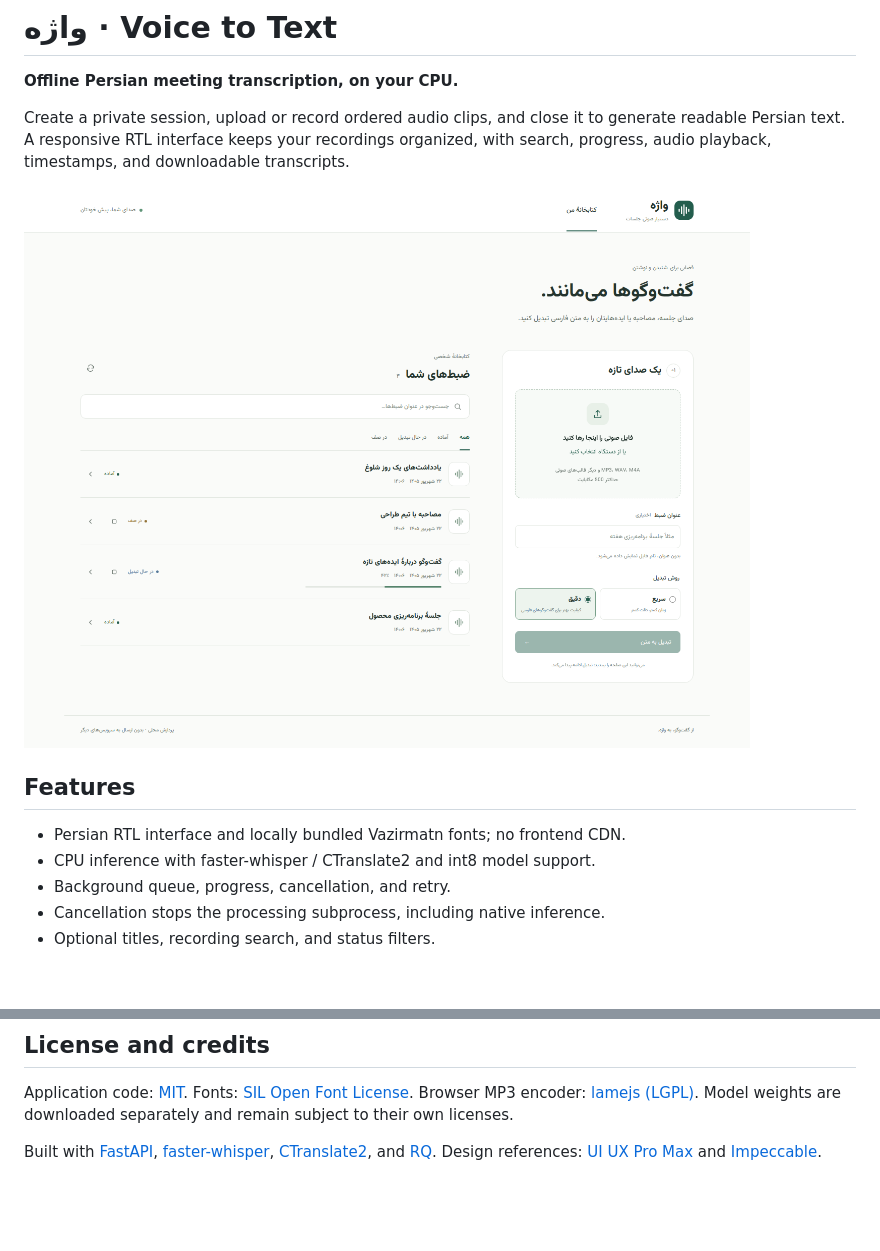
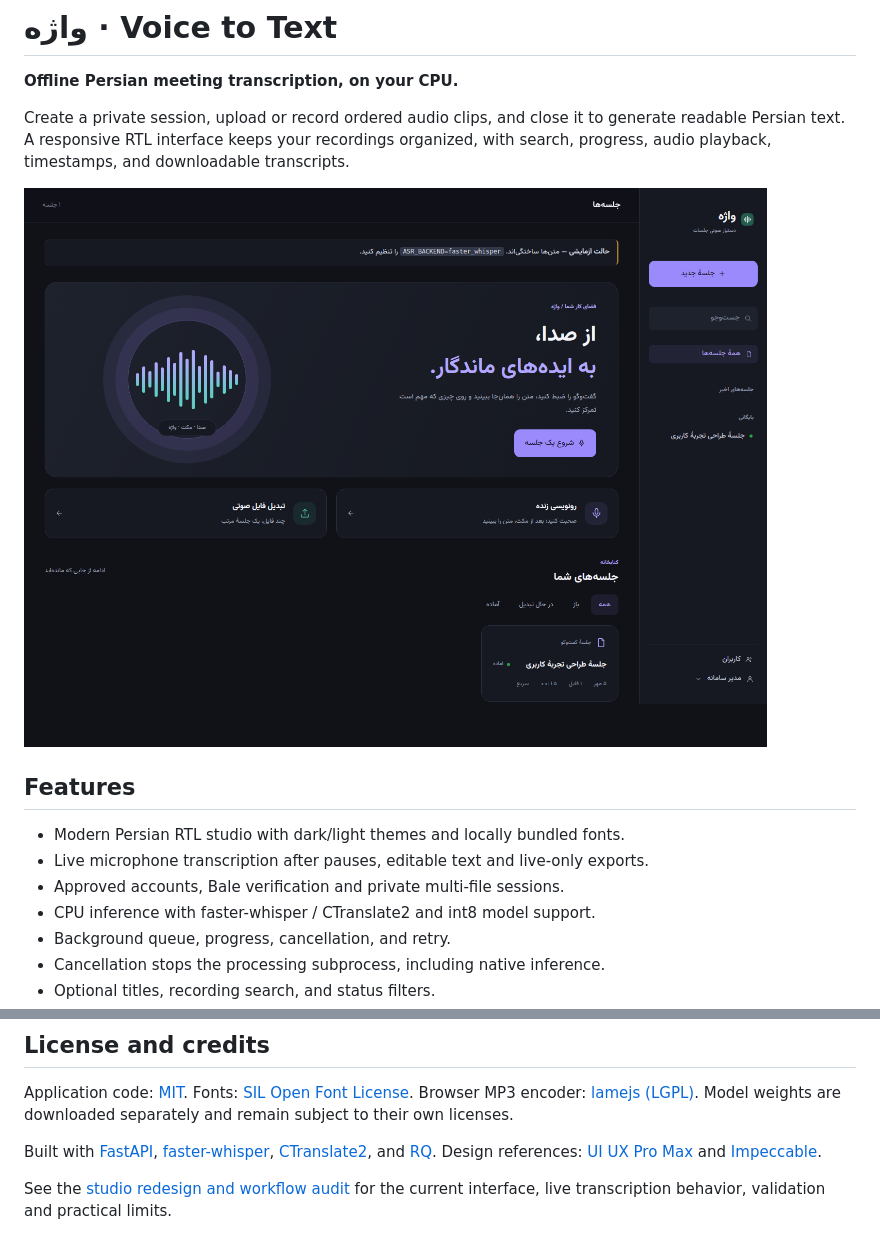
Before and after one commit to MMDBadCoder/voice-2-text, a Markdown page: README.md, 2 parts joined by grey strips. Rendered like a GitHub page; pictures changed too: docs/images/studio-workspace.png (added); blank space fills up the shorter version.

Commit message:
Redesign the studio and repair live transcription and session workflows

```diff
--- a/README.md
+++ b/README.md
@@ -6,11 +6,13 @@ Create a private session, upload or record ordered audio clips, and close it to
 generate readable Persian text. A responsive RTL interface keeps your recordings organized, with search,
 progress, audio playback, timestamps, and downloadable transcripts.
 
-![Persian recording library with sample recordings](docs/images/library.png)
+![Persian recording workspace](docs/images/studio-workspace.png)
 
 ## Features
 
-- Persian RTL interface and locally bundled Vazirmatn fonts; no frontend CDN.
+- Modern Persian RTL studio with dark/light themes and locally bundled fonts.
+- Live microphone transcription after pauses, editable text and live-only exports.
+- Approved accounts, Bale verification and private multi-file sessions.
 - CPU inference with faster-whisper / CTranslate2 and int8 model support.
 - Background queue, progress, cancellation, and retry.
 - Cancellation stops the processing subprocess, including native inference.
@@ -95,3 +97,6 @@ Built with [FastAPI](https://fastapi.tiangolo.com/),
 [CTranslate2](https://github.com/OpenNMT/CTranslate2), and [RQ](https://python-rq.org/).
 Design references: [UI UX Pro Max](https://uupm.cc/#styles) and
 [Impeccable](https://impeccable.style/).
+
+See the [studio redesign and workflow audit](docs/STUDIO_REDESIGN.md) for the
+current interface, live transcription behavior, validation and practical limits.
```
Also changed, not shown: docs/STUDIO_REDESIGN.md (added, +71 -0 lines), docs/images/studio-login.png (added), 13 other files.
